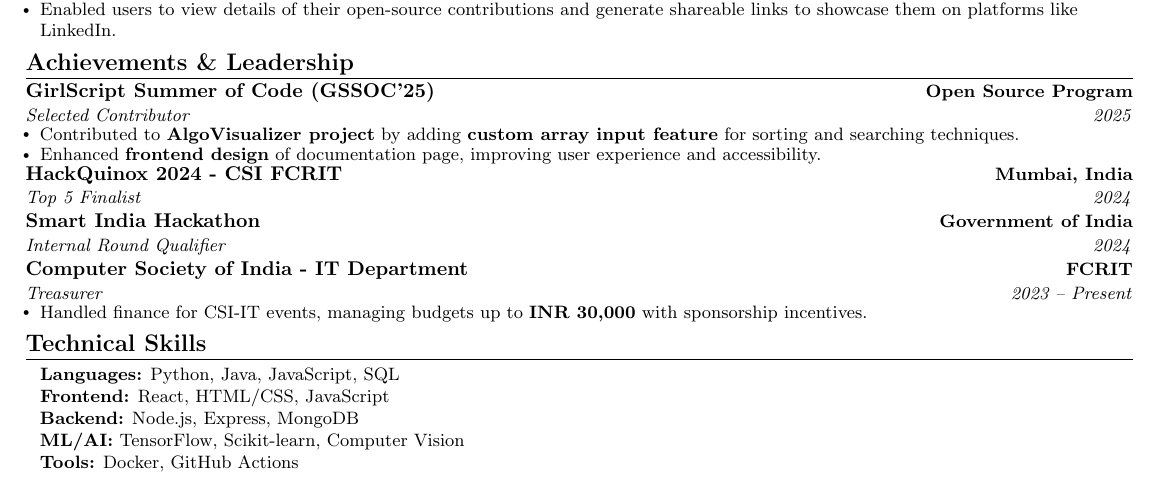
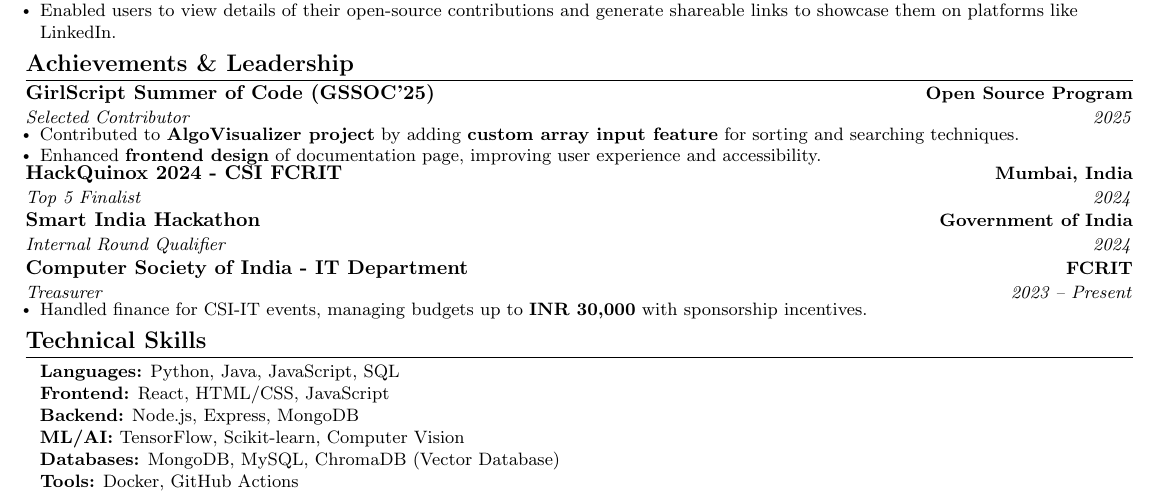
Before and after one commit to AyushSNair/cv, a LaTeX CV (cv.tex): part of the page, cut so that both start at the same text. Compiled offline with pdfLaTeX.

Commit message:
Add ChromaDB to databases section in cv.tex

```diff
--- a/cv.tex
+++ b/cv.tex
@@ -220,6 +220,7 @@
     \textbf{Frontend:} React, HTML/CSS, JavaScript \\
     \textbf{Backend:} Node.js, Express, MongoDB\\
     \textbf{ML/AI:} TensorFlow, Scikit-learn, Computer Vision \\
+    \textbf{Databases:} MongoDB, MySQL, ChromaDB (Vector Database) \\
     \textbf{Tools:} Docker, GitHub Actions
     }}
  \end{itemize}
```
